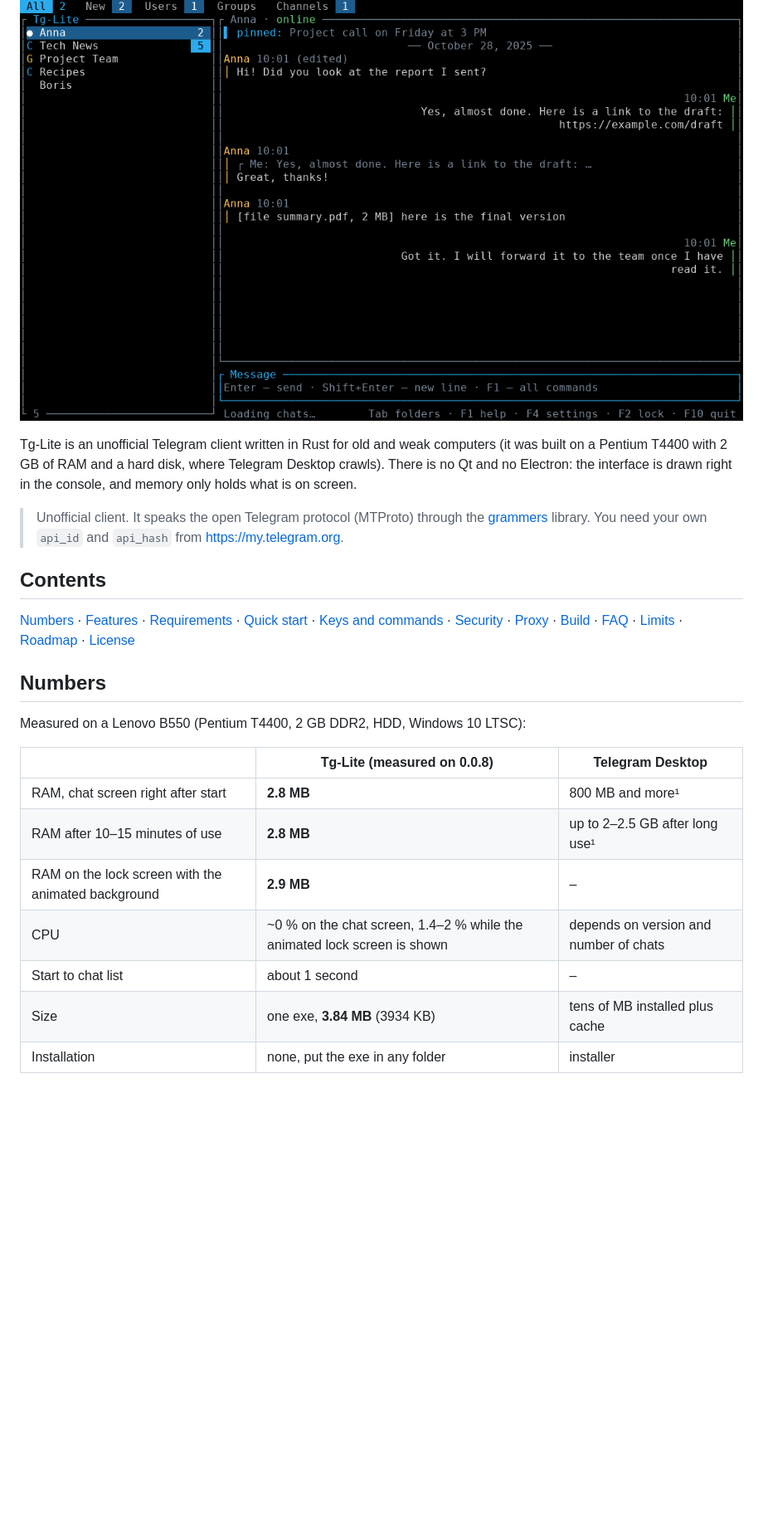
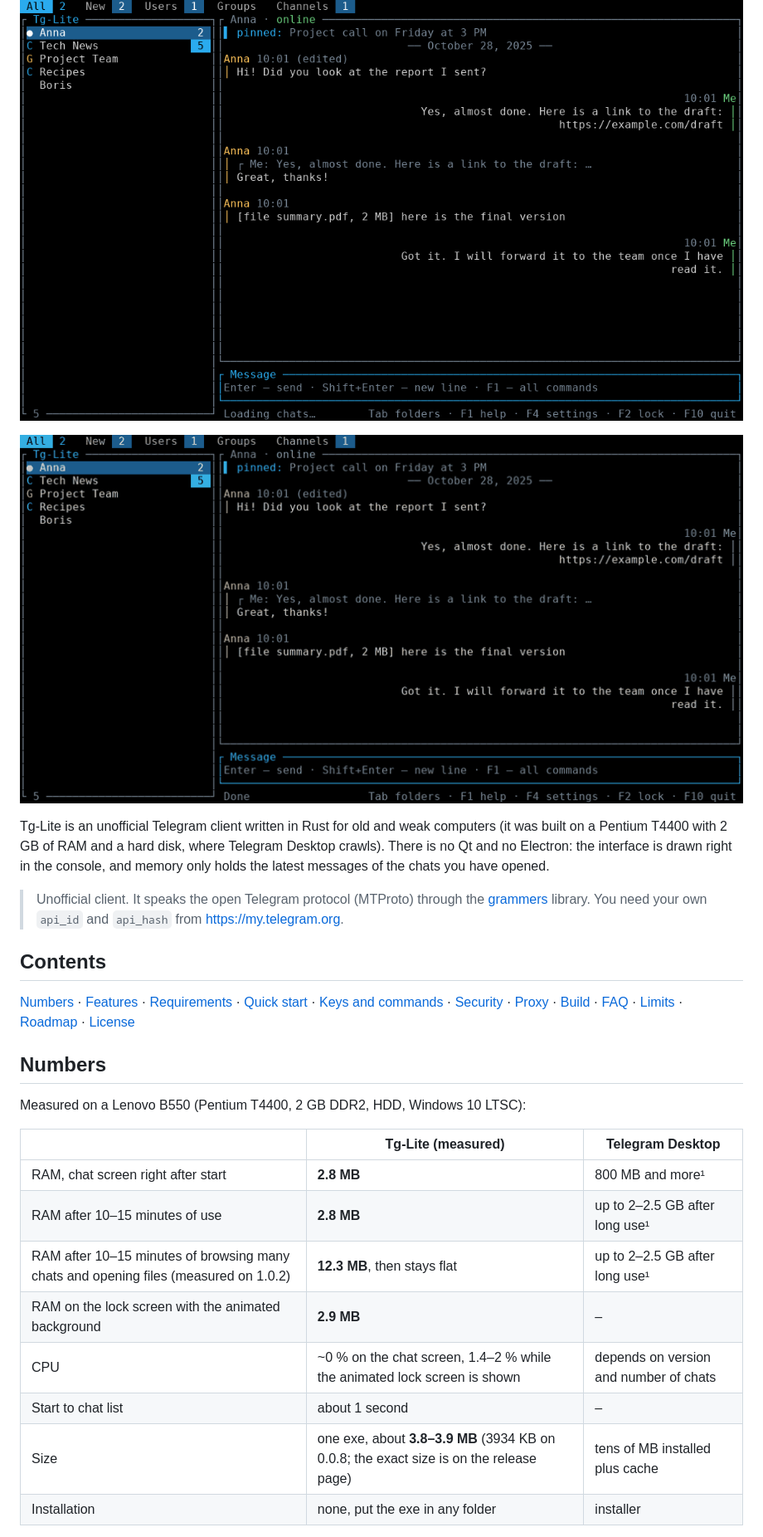
Before and after one commit to MaksLeny/tg-lite, a Markdown page: README.md, the part around one of its changes. Shown at 83% size. Drawn GitHub-style; pictures changed too: docs/demo-en.gif (added); blank space fills up the shorter version.

```diff
--- a/README.md
+++ b/README.md
@@ -19,11 +19,13 @@ English · [Русский](#tg-lite-на-русском)
 
 ![Chat screen](docs/chat-en.png)
 
+![Short demo](docs/demo-en.gif)
+
 </div>
 
 Tg-Lite is an unofficial Telegram client written in Rust for old and weak computers (it was built on a Pentium T4400
 with 2 GB of RAM and a hard disk, where Telegram Desktop crawls). There is no Qt and no Electron: the interface is drawn
-right in the console, and memory only holds what is on screen.
+right in the console, and memory only holds the latest messages of the chats you have opened.
 
 > Unofficial client. It speaks the open Telegram protocol (MTProto) through the
 > [grammers](https://github.com/Lonami/grammers) library. You need your own `api_id` and `api_hash` from <https://my.telegram.org>.
@@ -36,13 +38,14 @@ right in the console, and memory only holds what is on screen.
 
 Measured on a Lenovo B550 (Pentium T4400, 2 GB DDR2, HDD, Windows 10 LTSC):
 
-| | Tg-Lite (measured on 0.0.8) | Telegram Desktop |
+| | Tg-Lite (measured) | Telegram Desktop |
 |---|---|---|
 | RAM, chat screen right after start | **2.8 MB** | 800 MB and more¹ |
 | RAM after 10–15 minutes of use | **2.8 MB** | up to 2–2.5 GB after long use¹ |
+| RAM after 10–15 minutes of browsing many chats and opening files (measured on 1.0.2) | **12.3 MB**, then stays flat | up to 2–2.5 GB after long use¹ |
 | RAM on the lock screen with the animated background | **2.9 MB** | – |
 | CPU | ~0 % on the chat screen, 1.4–2 % while the animated lock screen is shown | depends on version and number of chats |
 | Start to chat list | about 1 second | – |
-| Size | one exe, **3.84 MB** (3934 KB) | tens of MB installed plus cache |
+| Size | one exe, about **3.8–3.9 MB** (3934 KB on 0.0.8; the exact size is on the release page) | tens of MB installed plus cache |
 | Installation | none, put the exe in any folder | installer |
 
```
Also changed, not shown: other parts of README.md (+42 -31 lines), CHANGELOG.md (+4 -0 lines), docs/demo-ru.gif (added), 7 other files.
